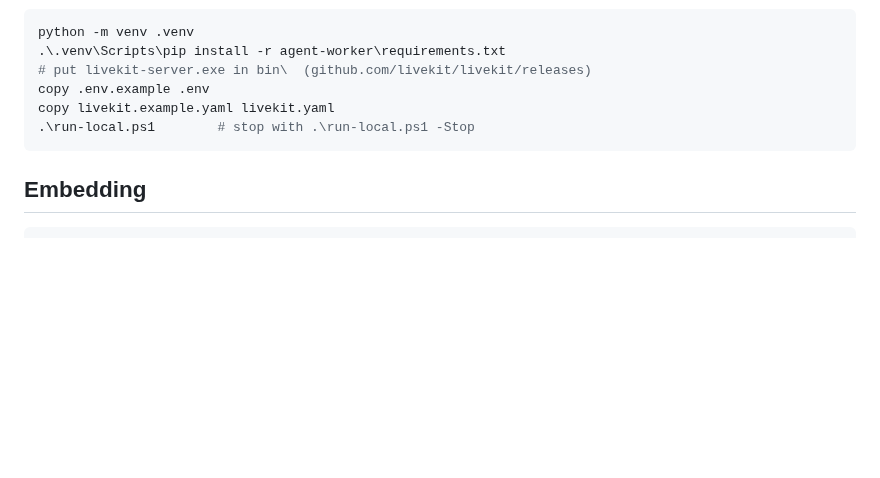
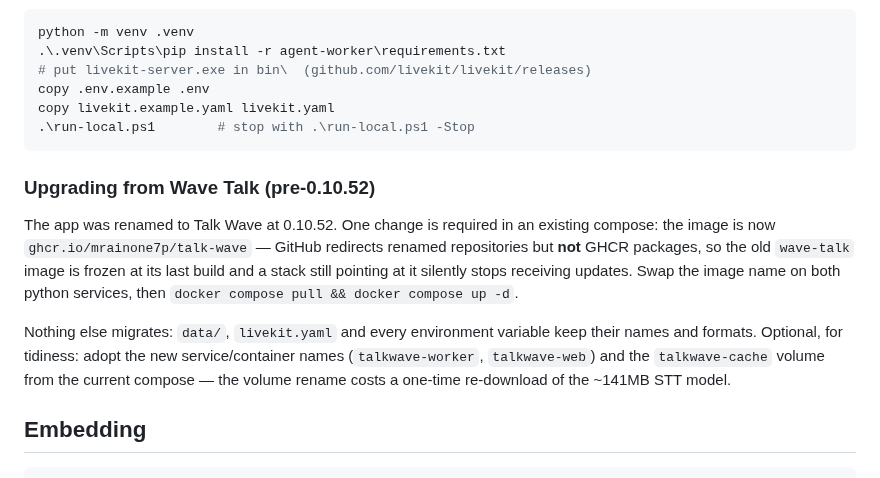
Before and after one commit to mrain1p/Talk-Wave, a Markdown page: README.md, the part around the change. Drawn GitHub-style; blank space fills up the shorter version.

Commit message:
the README says what a wave-talk compose must change, and why
GHCR does not redirect renamed packages the way GitHub redirects renamed
repositories, so a compose still pulling wave-talk is silently frozen at
its last build — the one migration fact worth a section. Everything else
(data/, livekit.yaml, every env var) keeps its name; the service names
and cache volume are optional tidiness with the one-time model
re-download called out.

````diff
--- a/README.md
+++ b/README.md
@@ -243,6 +243,12 @@ copy livekit.example.yaml livekit.yaml
 .\run-local.ps1        # stop with .\run-local.ps1 -Stop
 ```
 
+### Upgrading from Wave Talk (pre-0.10.52)
+
+The app was renamed to Talk Wave at 0.10.52. One change is required in an existing compose: the image is now `ghcr.io/mrainone7p/talk-wave` — GitHub redirects renamed repositories but **not** GHCR packages, so the old `wave-talk` image is frozen at its last build and a stack still pointing at it silently stops receiving updates. Swap the image name on both python services, then `docker compose pull && docker compose up -d`.
+
+Nothing else migrates: `data/`, `livekit.yaml` and every environment variable keep their names and formats. Optional, for tidiness: adopt the new service/container names (`talkwave-worker`, `talkwave-web`) and the `talkwave-cache` volume from the current compose — the volume rename costs a one-time re-download of the ~141MB STT model.
+
 ## Embedding
 
 ```html
````
Also changed, not shown: CHANGELOG.md (+1 -1 lines).
